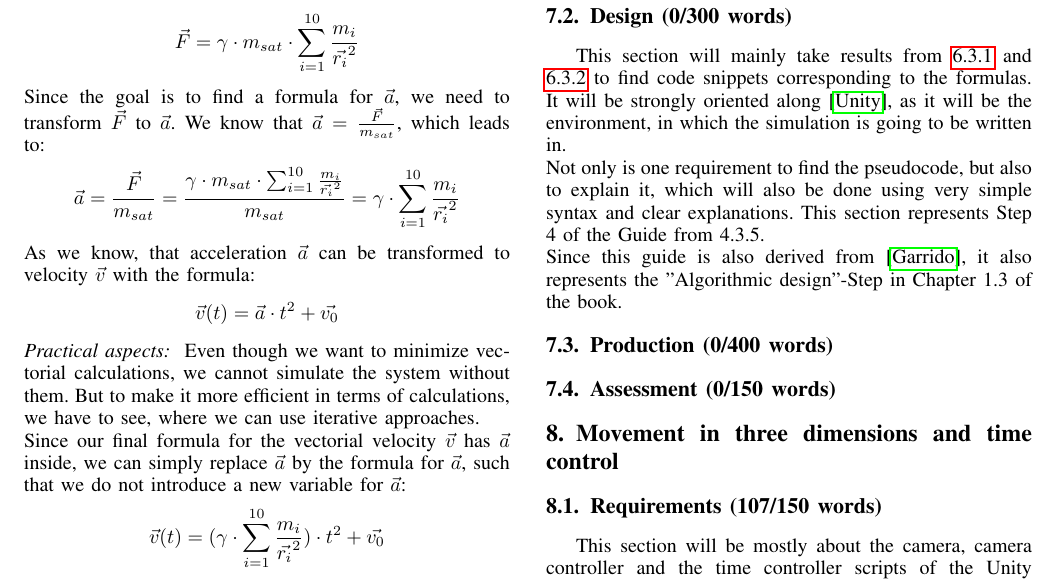
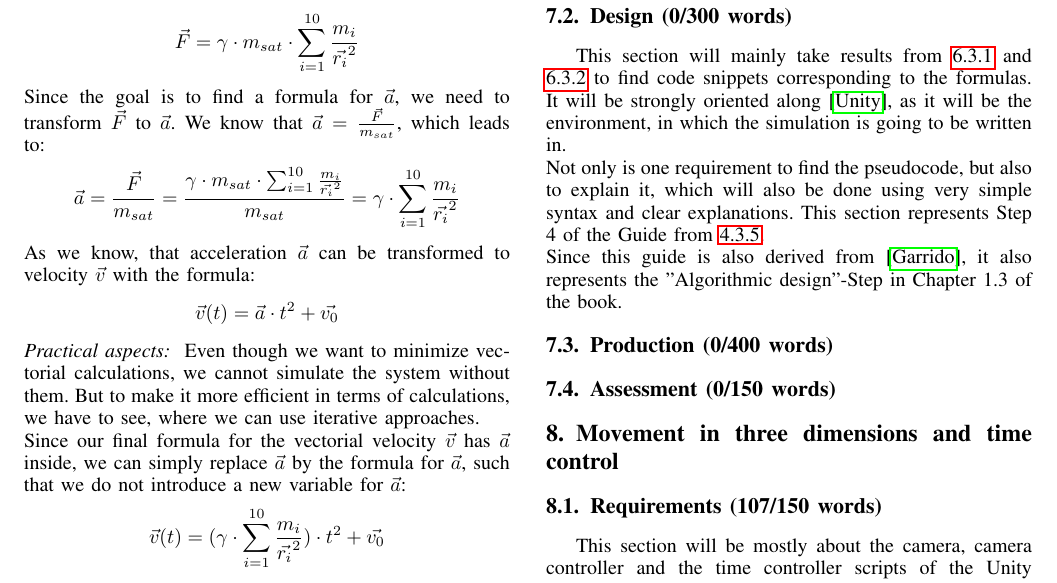
Before and after one commit to HenrikKlasen/BSP-S3-Scientific, a LaTeX paper (Main report/main.tex): part of page 6 of 8, cut so that both start at the same text. Compiled offline with pdfLaTeX.

Commit message:
txs auto checkin

```diff
--- a/Main report/main.tex
+++ b/Main report/main.tex
@@ -533,7 +533,7 @@ Provide any objective elements to assess that your deliverables do or do not sat
 In this section it is required to find explanations and pseudocode for the implementation of the solar system. This section will focus on the implementation of the "stable orbit script" (SOS) which is mainly responsible for the elliptical orbits in this system. It will also be required to look at the results from \ref{sec-modeling} and \ref{sec-simplify} as they provide the \emph{theoretical} aspects of this part. With these as the main points covered, it will also be necessary to take a look at the game objects and the addition of a script to such an object. This will include a detailed glimpse at Unitys scripting API.
 \subsection{Design (0/300 words)}
 This section will mainly take results from \ref{Sun} and \ref{Planets} to find code snippets corresponding to the formulas. It will be strongly oriented along \cite{UnityDoc}, as it will be the environment, in which the simulation is going to be written in. \\
-Not only is one requirement to find the pseudocode, but also to explain it, which will also be done using very simple syntax and clear explanations. This section represents Step 4 of the Guide from \ref*{Guide}. \\ Since this guide is also derived from \cite{ComputationalModelsIntroduction}, it also represents the "Algorithmic design"-Step in Chapter 1.3 of the book.
+Not only is one requirement to find the pseudocode, but also to explain it, which will also be done using very simple syntax and clear explanations. This section represents Step 4 of the Guide from \ref{Guide}. \\ Since this guide is also derived from \cite{ComputationalModelsIntroduction}, it also represents the "Algorithmic design"-Step in Chapter 1.3 of the book.
 \subsection{Production (0/400 words)}
 \subsection{Assessment (0/150 words)}
 
```
